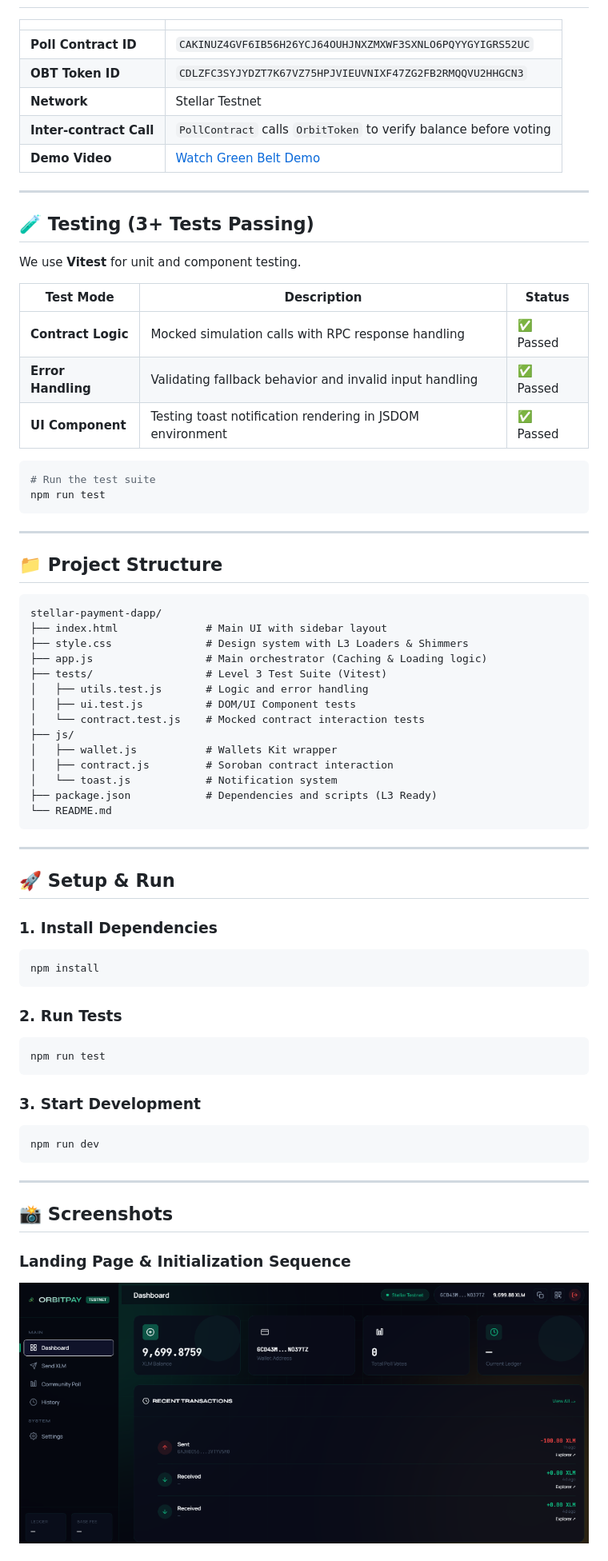
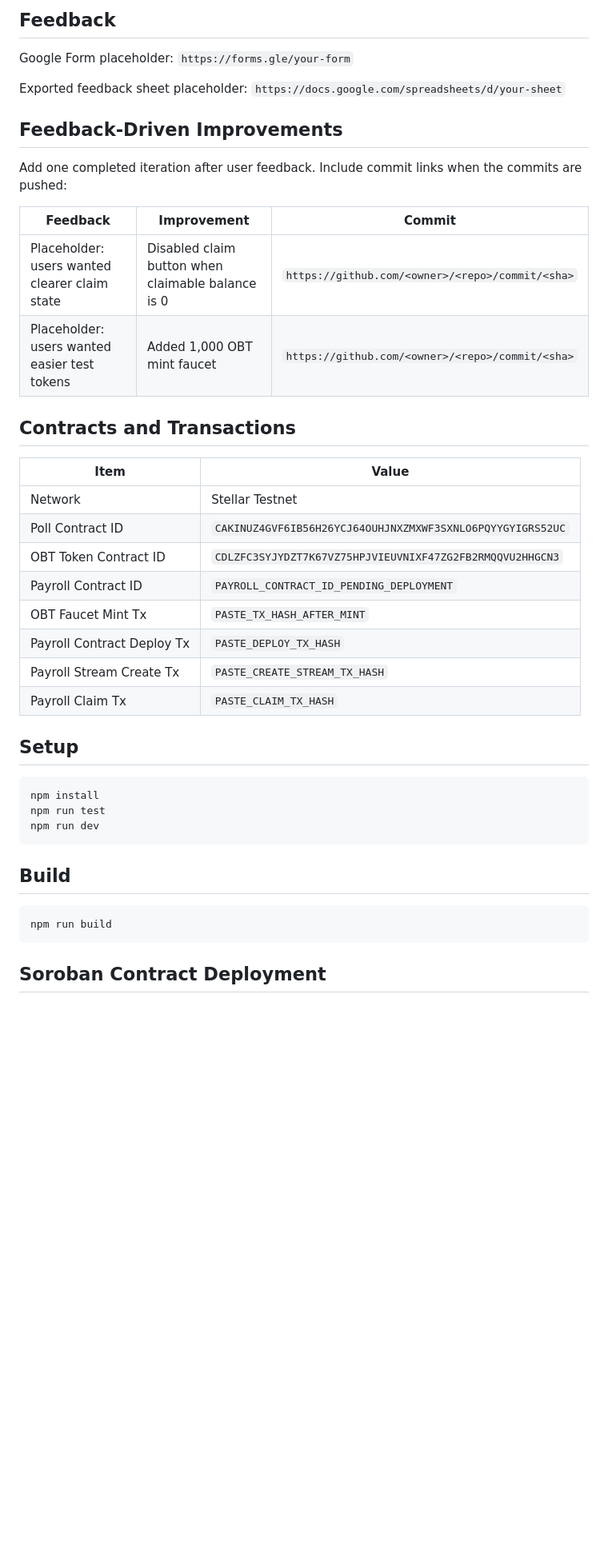
Before and after one commit to ShivamSoni20/OrbitPay, a Markdown page: README.md, the part around one of its changes. Shown at 80% size. Rendered like a GitHub page; blank space fills up the shorter version.

````diff
--- a/README.md
+++ b/README.md
@@ -35,77 +53,45 @@
 
-| | |
+## Feedback
+
+Google Form placeholder: `https://forms.gle/your-form`
+
+Exported feedback sheet placeholder: `https://docs.google.com/spreadsheets/d/your-sheet`
+
+## Feedback-Driven Improvements
+
+Add one completed iteration after user feedback. Include commit links when the commits are pushed:
+
+| Feedback | Improvement | Commit |
+|---|---|---|
+| Placeholder: users wanted clearer claim state | Disabled claim button when claimable balance is 0 | `https://github.com/<owner>/<repo>/commit/<sha>` |
+| Placeholder: users wanted easier test tokens | Added 1,000 OBT mint faucet | `https://github.com/<owner>/<repo>/commit/<sha>` |
+
+## Contracts and Transactions
+
+| Item | Value |
 |---|---|
-| **Poll Contract ID** | `CAKINUZ4GVF6IB56H26YCJ64OUHJNXZMXWF3SXNLO6PQYYGYIGRS52UC` |
-| **OBT Token ID** | `CDLZFC3SYJYDZT7K67VZ75HPJVIEUVNIXF47ZG2FB2RMQQVU2HHGCN3` |
-| **Network** | Stellar Testnet |
-| **Inter-contract Call** | `PollContract` calls `OrbitToken` to verify balance before voting |
-| **Demo Video** | [Watch Green Belt Demo](https://www.youtube.com/watch?v=buPVz4kdLBg) |
+| Network | Stellar Testnet |
+| Poll Contract ID | `CAKINUZ4GVF6IB56H26YCJ64OUHJNXZMXWF3SXNLO6PQYYGYIGRS52UC` |
+| OBT Token Contract ID | `CDLZFC3SYJYDZT7K67VZ75HPJVIEUVNIXF47ZG2FB2RMQQVU2HHGCN3` |
+| Payroll Contract ID | `PAYROLL_CONTRACT_ID_PENDING_DEPLOYMENT` |
+| OBT Faucet Mint Tx | `PASTE_TX_HASH_AFTER_MINT` |
+| Payroll Contract Deploy Tx | `PASTE_DEPLOY_TX_HASH` |
+| Payroll Stream Create Tx | `PASTE_CREATE_STREAM_TX_HASH` |
+| Payroll Claim Tx | `PASTE_CLAIM_TX_HASH` |
 
-
-
----
-
-## 🧪 Testing (3+ Tests Passing)
-
-We use **Vitest** for unit and component testing.
-
-| Test Mode | Description | Status |
-|---|---|---|
-| **Contract Logic** | Mocked simulation calls with RPC response handling | ✅ Passed |
-| **Error Handling** | Validating fallback behavior and invalid input handling | ✅ Passed |
-| **UI Component** | Testing toast notification rendering in JSDOM environment | ✅ Passed |
+## Setup
 
 ```bash
-# Run the test suite
+npm install
 npm run test
-```
-
----
-
-## 📁 Project Structure
-
-```
-stellar-payment-dapp/
-├── index.html              # Main UI with sidebar layout
-├── style.css               # Design system with L3 Loaders & Shimmers
-├── app.js                  # Main orchestrator (Caching & Loading logic)
-├── tests/                  # Level 3 Test Suite (Vitest)
-│   ├── utils.test.js       # Logic and error handling
-│   ├── ui.test.js          # DOM/UI Component tests
-│   └── contract.test.js    # Mocked contract interaction tests
-├── js/
-│   ├── wallet.js           # Wallets Kit wrapper
-│   ├── contract.js         # Soroban contract interaction
-│   └── toast.js            # Notification system
-├── package.json            # Dependencies and scripts (L3 Ready)
-└── README.md
-```
-
----
-
-## 🚀 Setup & Run
-
-### 1. Install Dependencies
-```bash
-npm install
-```
-
-### 2. Run Tests
-```bash
-npm run test
-```
-
-### 3. Start Development
-```bash
 npm run dev
 ```
 
----
+## Build
 
-## 📸 Screenshots
+```bash
+npm run build
+```
 
-### Landing Page & Initialization Sequence
-<p align="center">
-  <img src="./assets/landing.png" alt="OrbitPay Landing Page Overlay" width="800" style="border-radius: 8px;"/>
-</p>
+## Soroban Contract Deployment
 
````
Also changed, not shown: other parts of README.md (+99 -43 lines).
